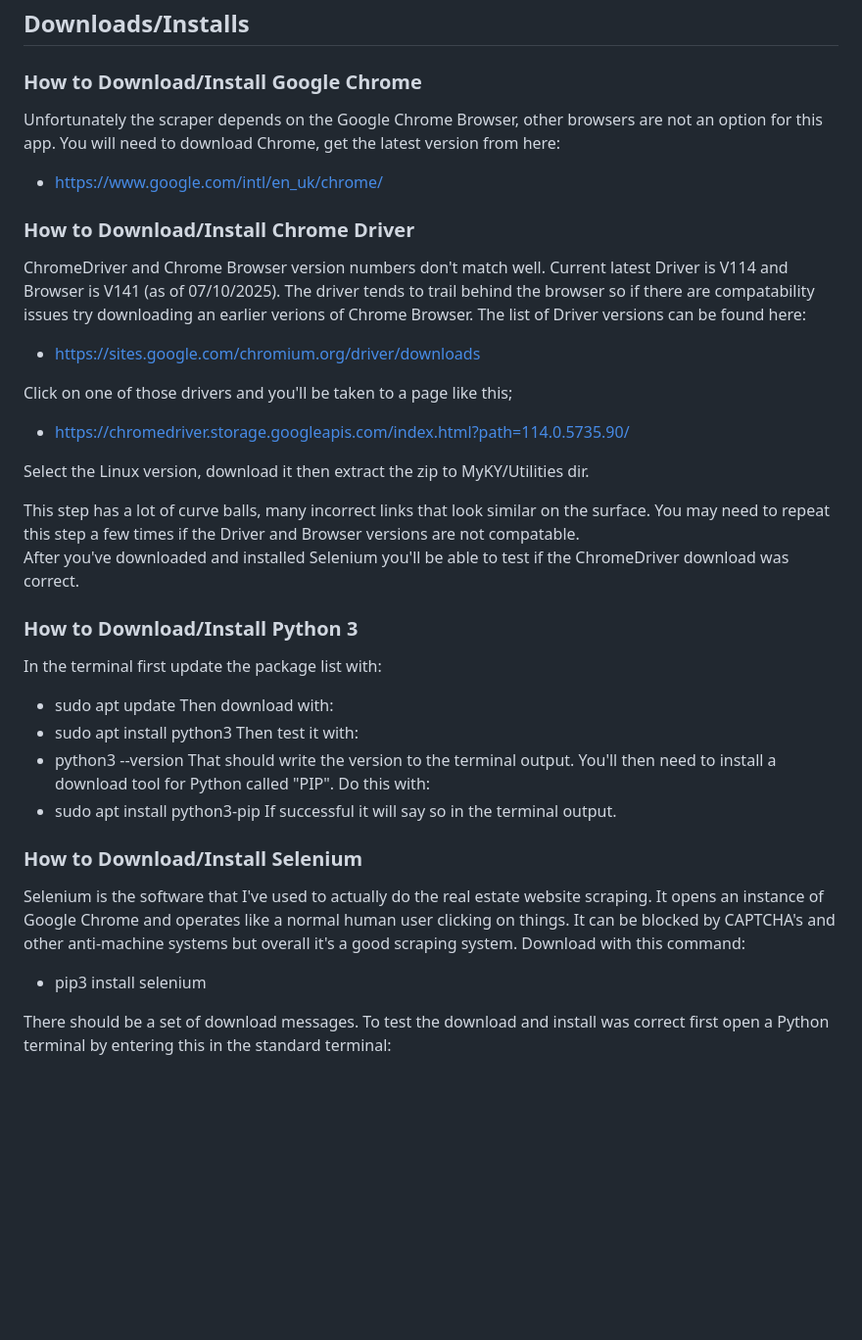
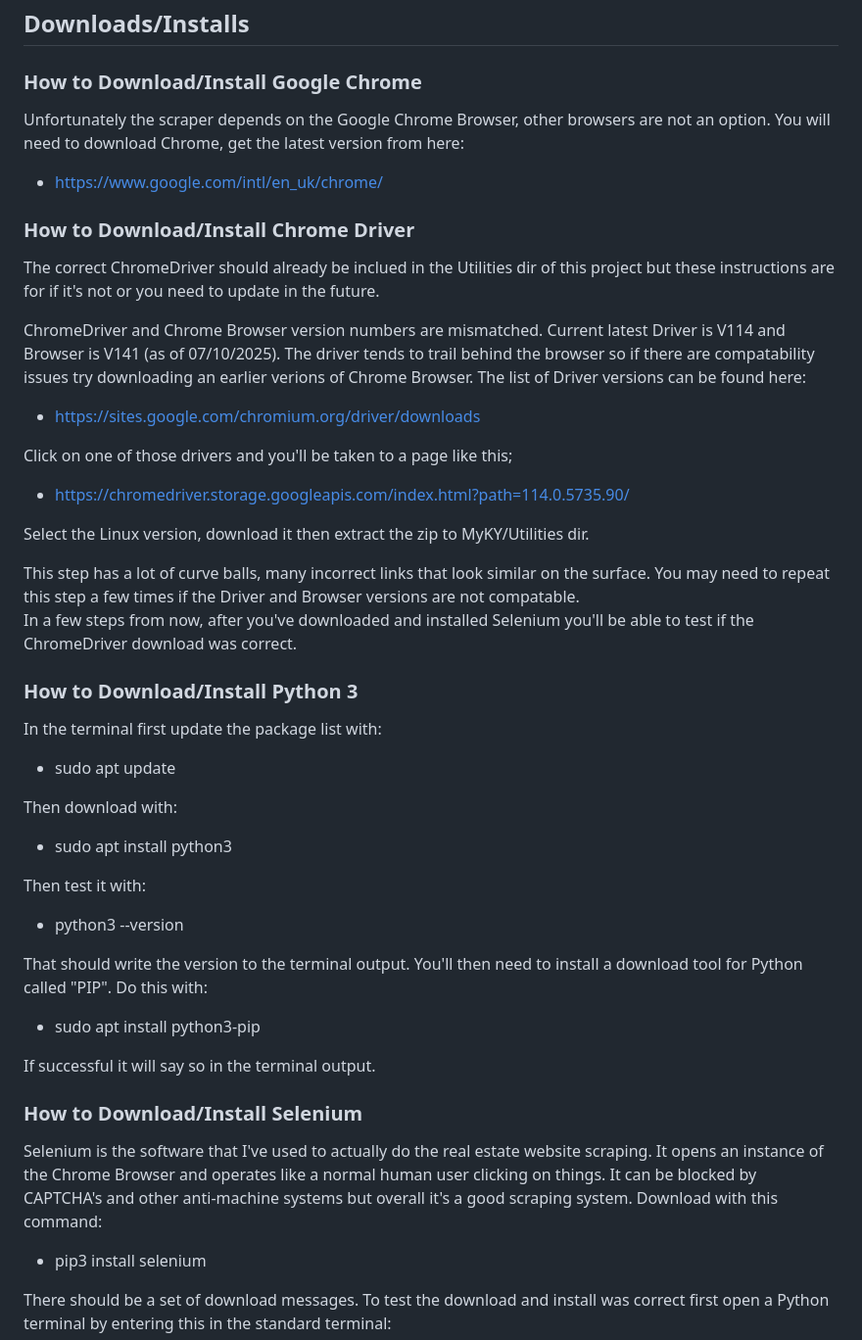
Before and after one commit to 123samueld/MyKY, a Markdown page: Documentation/HowToInstall.md, the part around one of its changes. Shown at 98% size. GitHub-like rendering; blank space fills up the shorter version.

Commit message:
Clearer docs about installing setup etc.

```diff
--- a/Documentation/HowToInstall.md
+++ b/Documentation/HowToInstall.md
@@ -17,11 +17,13 @@ There are a few things you'll need to download and install for this app to work.
 ## Downloads/Installs
 
 ### How to Download/Install Google Chrome
-Unfortunately the scraper depends on the Google Chrome Browser, other browsers are not an option for this app. You will need to download Chrome, get the latest version from here:
+Unfortunately the scraper depends on the Google Chrome Browser, other browsers are not an option. You will need to download Chrome, get the latest version from here:
 * https://www.google.com/intl/en_uk/chrome/
 
 ### How to Download/Install Chrome Driver
-ChromeDriver and Chrome Browser version numbers don't match well. Current latest Driver is V114 and Browser is V141 (as of 07/10/2025). The driver tends to trail behind the browser so if there are compatability issues try downloading an earlier verions of Chrome Browser. The list of Driver versions can be found here:
+The correct ChromeDriver should already be inclued in the Utilities dir of this project but these instructions are for if it's not or you need to update in the future.
+
+ChromeDriver and Chrome Browser version numbers are mismatched. Current latest Driver is V114 and Browser is V141 (as of 07/10/2025). The driver tends to trail behind the browser so if there are compatability issues try downloading an earlier verions of Chrome Browser. The list of Driver versions can be found here:
 
 * https://sites.google.com/chromium.org/driver/downloads
 
@@ -33,21 +35,29 @@ Select the Linux version, download it then extract the zip to MyKY/Utilities dir
 
 This step has a lot of curve balls, many incorrect links that look similar on the surface. You may need to repeat this step a few times if the Driver and Browser versions are not compatable.
 \
-After you've downloaded and installed Selenium you'll be able to test if the ChromeDriver download was correct.
+In a few steps from now, after you've downloaded and installed Selenium you'll be able to test if the ChromeDriver download was correct.
 
 ### How to Download/Install Python 3
 In the terminal first update the package list with:
+
 * sudo apt update
+
 Then download with:
+
 * sudo apt install python3
+
 Then test it with:
+
 * python3 --version
+
 That should write the version to the terminal output. You'll then need to install a download tool for Python called "PIP". Do this with:
+
 * sudo apt install python3-pip
+
 If successful it will say so in the terminal output.
 
 ### How to Download/Install Selenium
-Selenium is the software that I've used to actually do the real estate website scraping. It opens an instance of Google Chrome and operates like a normal human user clicking on things. It can be blocked by CAPTCHA's and other anti-machine systems but overall it's a good scraping system. Download with this command:
+Selenium is the software that I've used to actually do the real estate website scraping. It opens an instance of the Chrome Browser and operates like a normal human user clicking on things. It can be blocked by CAPTCHA's and other anti-machine systems but overall it's a good scraping system. Download with this command:
 
 * pip3 install selenium
 
```
Also changed, not shown: other parts of Documentation/HowToInstall.md (+21 -15 lines).
